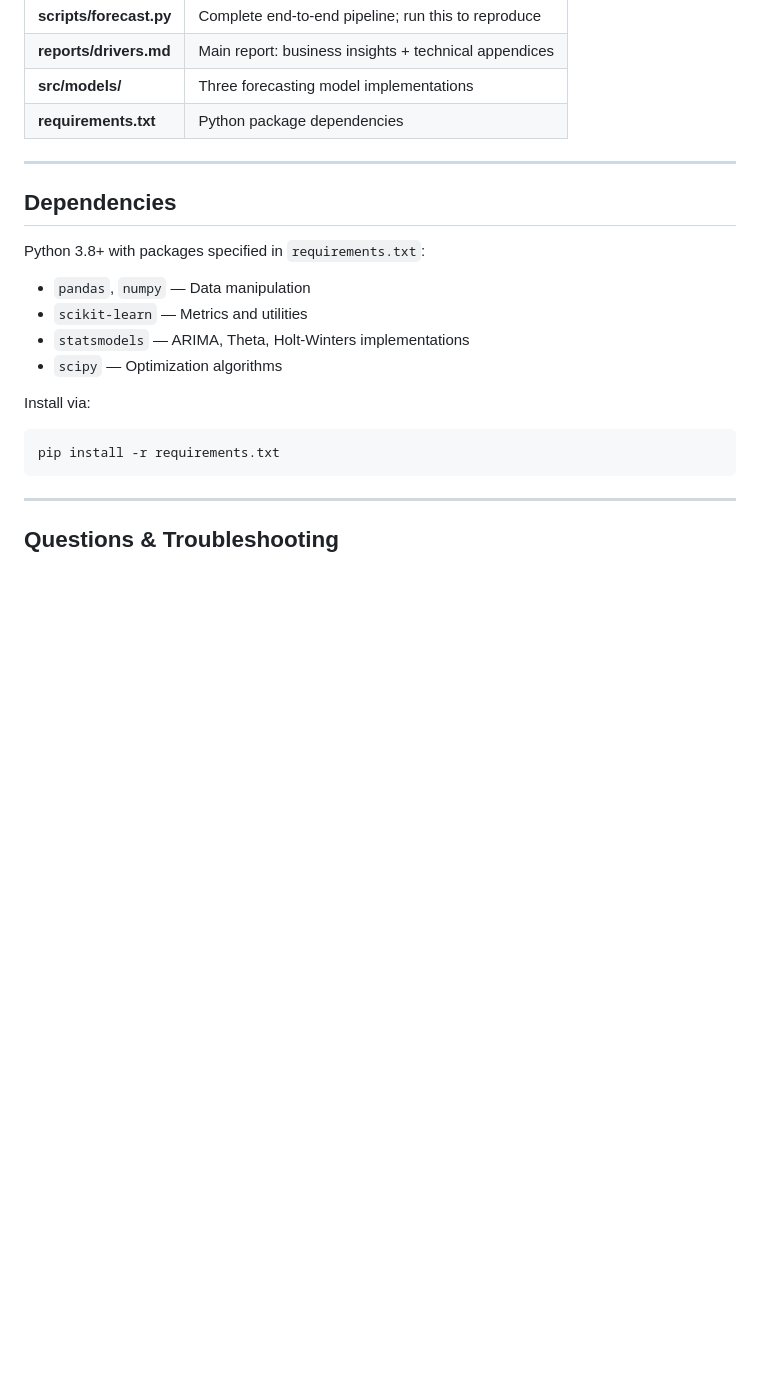
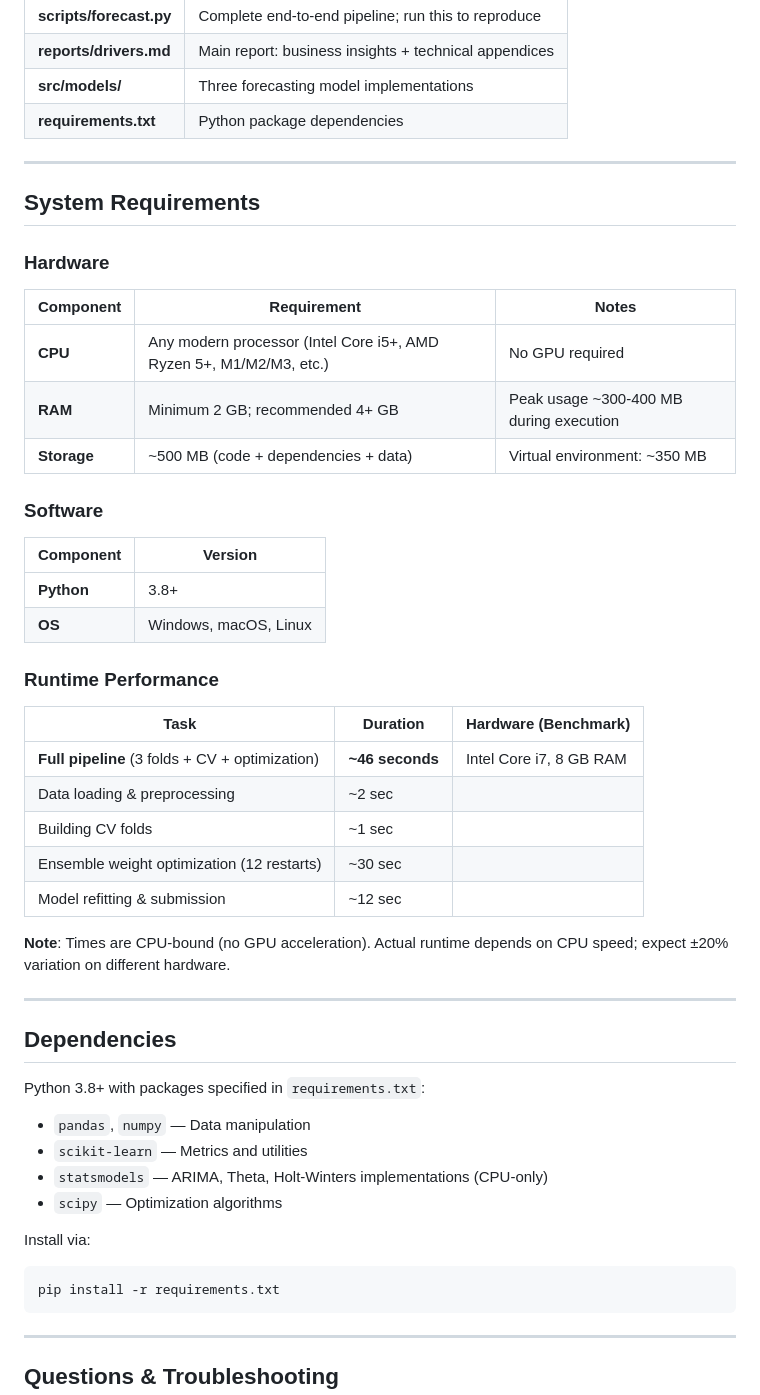
Before and after one commit to Rod-HD/Datathon_over9, a Markdown page: README.md, the part around the change. Rendered like a GitHub page; blank space fills up the shorter version.

Commit message:
Add System Requirements section with hardware specs and runtime benchmarks
- Hardware: CPU-only (no GPU), 2GB+ RAM recommended
- Runtime: ~46 seconds for full pipeline on standard CPU
- Breakdown: CV folds (1s), weight optimization (30s), refitting (12s)
- Peak memory: ~300-400 MB
- Works on Windows, macOS, Linux with Python 3.8+

```diff
--- a/README.md
+++ b/README.md
@@ -190,12 +190,43 @@ See **`reports/drivers.md`** for complete explainability report.
 
 ---
 
+## System Requirements
+
+### Hardware
+
+| Component | Requirement | Notes |
+|---|---|---|
+| **CPU** | Any modern processor (Intel Core i5+, AMD Ryzen 5+, M1/M2/M3, etc.) | No GPU required |
+| **RAM** | Minimum 2 GB; recommended 4+ GB | Peak usage ~300-400 MB during execution |
+| **Storage** | ~500 MB (code + dependencies + data) | Virtual environment: ~350 MB |
+
+### Software
+
+| Component | Version |
+|---|---|
+| **Python** | 3.8+ |
+| **OS** | Windows, macOS, Linux |
+
+### Runtime Performance
+
+| Task | Duration | Hardware (Benchmark) |
+|---|---|---|
+| **Full pipeline** (3 folds + CV + optimization) | **~46 seconds** | Intel Core i7, 8 GB RAM |
+| Data loading & preprocessing | ~2 sec | |
+| Building CV folds | ~1 sec | |
+| Ensemble weight optimization (12 restarts) | ~30 sec | |
+| Model refitting & submission | ~12 sec | |
+
+**Note**: Times are CPU-bound (no GPU acceleration). Actual runtime depends on CPU speed; expect ±20% variation on different hardware.
+
+---
+
 ## Dependencies
 
 Python 3.8+ with packages specified in `requirements.txt`:
 - `pandas`, `numpy` — Data manipulation
 - `scikit-learn` — Metrics and utilities
-- `statsmodels` — ARIMA, Theta, Holt-Winters implementations
+- `statsmodels` — ARIMA, Theta, Holt-Winters implementations (CPU-only)
 - `scipy` — Optimization algorithms
 
 Install via:
```
